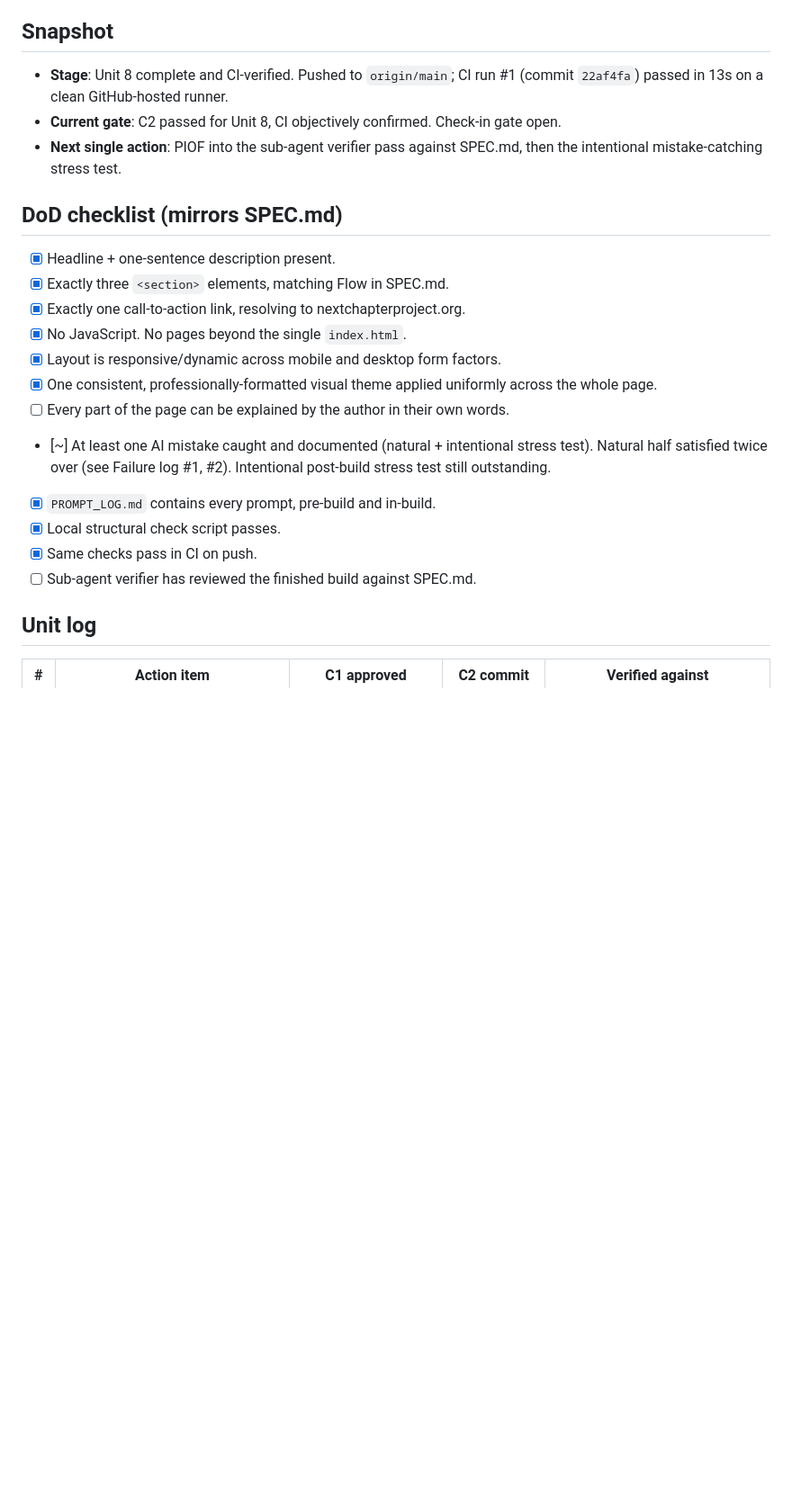
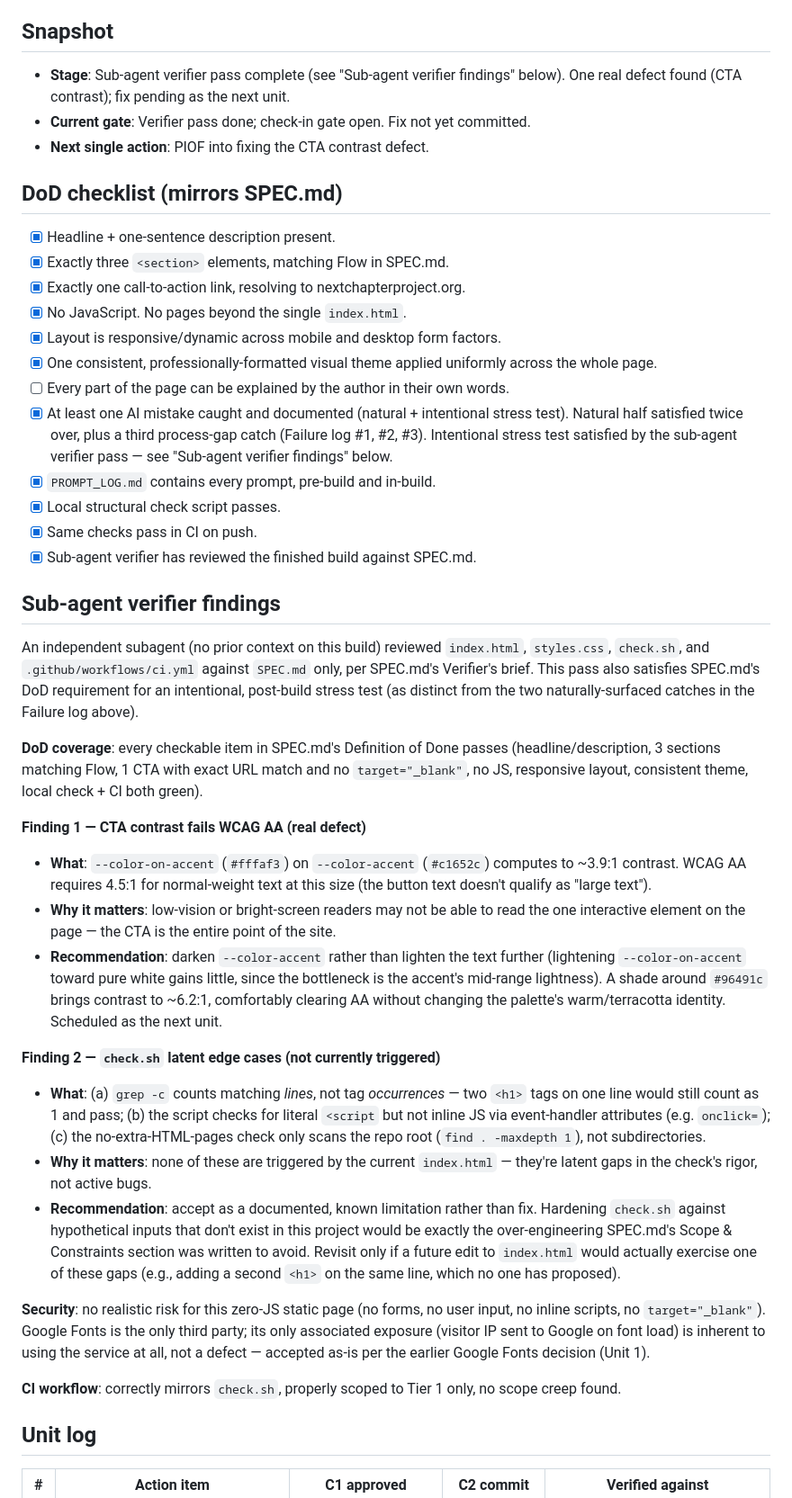
Before and after one commit to ClayClimate-AI/next-chapter-onepager, a Markdown page: progress.md, the part around the change. Shown at 90% size. Drawn GitHub-style; blank space fills up the shorter version.

Commit message:
Document sub-agent verifier findings and recommendations
Adds a "Sub-agent verifier findings" section to progress.md covering
the independent adversarial review against SPEC.md: full DoD
coverage confirmed, one real defect (CTA contrast ~3.9:1, fails WCAG
AA) with a specific recommended fix, three latent check.sh edge
cases accepted as documented limitations rather than fixed (avoiding
over-engineering), and no findings on security or the CI workflow.

This pass satisfies SPEC.md's DoD requirement for an intentional
post-build mistake-catching stress test. PROMPT_LOG.md updated to
match.

Co-Authored-By: Claude Sonnet 5 <noreply@anthropic.com>

```diff
--- a/progress.md
+++ b/progress.md
@@ -6,13 +6,12 @@
 
 ## Snapshot
 
-- **Stage**: Unit 8 complete and CI-verified. Pushed to
-  `origin/main`; CI run #1 (commit `22af4fa`) passed in 13s on a clean
-  GitHub-hosted runner.
-- **Current gate**: C2 passed for Unit 8, CI objectively confirmed.
-  Check-in gate open.
-- **Next single action**: PIOF into the sub-agent verifier pass against
-  SPEC.md, then the intentional mistake-catching stress test.
+- **Stage**: Sub-agent verifier pass complete (see "Sub-agent verifier
+  findings" below). One real defect found (CTA contrast); fix pending
+  as the next unit.
+- **Current gate**: Verifier pass done; check-in gate open. Fix not yet
+  committed.
+- **Next single action**: PIOF into fixing the CTA contrast defect.
 
 ## DoD checklist (mirrors SPEC.md)
 
@@ -24,13 +23,72 @@
 - [x] One consistent, professionally-formatted visual theme applied
       uniformly across the whole page.
 - [ ] Every part of the page can be explained by the author in their own words.
-- [~] At least one AI mistake caught and documented (natural + intentional
-      stress test). Natural half satisfied twice over (see Failure log
-      #1, #2). Intentional post-build stress test still outstanding.
+- [x] At least one AI mistake caught and documented (natural + intentional
+      stress test). Natural half satisfied twice over, plus a third
+      process-gap catch (Failure log #1, #2, #3). Intentional stress
+      test satisfied by the sub-agent verifier pass — see "Sub-agent
+      verifier findings" below.
 - [x] `PROMPT_LOG.md` contains every prompt, pre-build and in-build.
 - [x] Local structural check script passes.
 - [x] Same checks pass in CI on push.
-- [ ] Sub-agent verifier has reviewed the finished build against SPEC.md.
+- [x] Sub-agent verifier has reviewed the finished build against SPEC.md.
+
+## Sub-agent verifier findings
+
+An independent subagent (no prior context on this build) reviewed
+`index.html`, `styles.css`, `check.sh`, and `.github/workflows/ci.yml`
+against `SPEC.md` only, per SPEC.md's Verifier's brief. This pass also
+satisfies SPEC.md's DoD requirement for an intentional, post-build
+stress test (as distinct from the two naturally-surfaced catches in
+the Failure log above).
+
+**DoD coverage**: every checkable item in SPEC.md's Definition of Done
+passes (headline/description, 3 sections matching Flow, 1 CTA with
+exact URL match and no `target="_blank"`, no JS, responsive layout,
+consistent theme, local check + CI both green).
+
+**Finding 1 — CTA contrast fails WCAG AA (real defect)**
+- **What**: `--color-on-accent` (`#fffaf3`) on `--color-accent`
+  (`#c1652c`) computes to ~3.9:1 contrast. WCAG AA requires 4.5:1 for
+  normal-weight text at this size (the button text doesn't qualify as
+  "large text").
+- **Why it matters**: low-vision or bright-screen readers may not be
+  able to read the one interactive element on the page — the CTA is
+  the entire point of the site.
+- **Recommendation**: darken `--color-accent` rather than lighten the
+  text further (lightening `--color-on-accent` toward pure white gains
+  little, since the bottleneck is the accent's mid-range lightness).
+  A shade around `#96491c` brings contrast to ~6.2:1, comfortably
+  clearing AA without changing the palette's warm/terracotta identity.
+  Scheduled as the next unit.
+
+**Finding 2 — `check.sh` latent edge cases (not currently triggered)**
+- **What**: (a) `grep -c` counts matching *lines*, not tag
+  *occurrences* — two `<h1>` tags on one line would still count as 1
+  and pass; (b) the script checks for literal `<script` but not inline
+  JS via event-handler attributes (e.g. `onclick=`); (c) the
+  no-extra-HTML-pages check only scans the repo root
+  (`find . -maxdepth 1`), not subdirectories.
+- **Why it matters**: none of these are triggered by the current
+  `index.html` — they're latent gaps in the check's rigor, not active
+  bugs.
+- **Recommendation**: accept as a documented, known limitation rather
+  than fix. Hardening `check.sh` against hypothetical inputs that don't
+  exist in this project would be exactly the over-engineering SPEC.md's
+  Scope & Constraints section was written to avoid. Revisit only if a
+  future edit to `index.html` would actually exercise one of these
+  gaps (e.g., adding a second `<h1>` on the same line, which no one
+  has proposed).
+
+**Security**: no realistic risk for this zero-JS static page (no
+forms, no user input, no inline scripts, no `target="_blank"`). Google
+Fonts is the only third party; its only associated exposure (visitor
+IP sent to Google on font load) is inherent to using the service at
+all, not a defect — accepted as-is per the earlier Google Fonts
+decision (Unit 1).
+
+**CI workflow**: correctly mirrors `check.sh`, properly scoped to Tier
+1 only, no scope creep found.
 
 ## Unit log
 
```
Also changed, not shown: PROMPT_LOG.md (+30 -0 lines).
